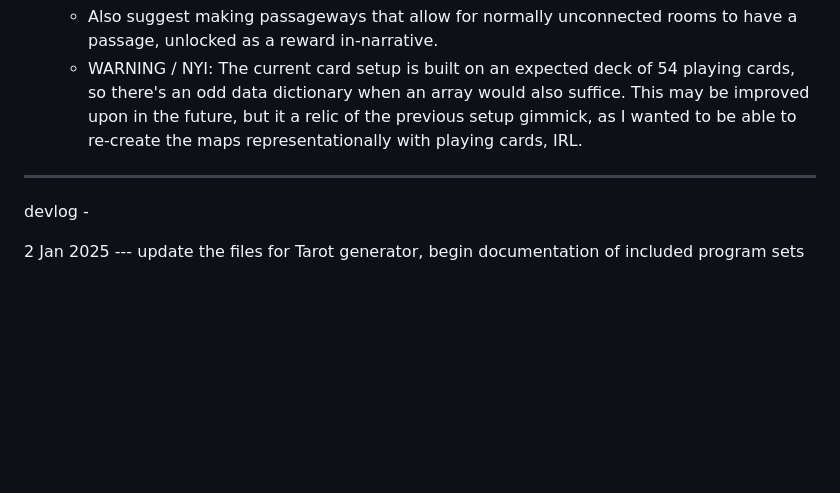
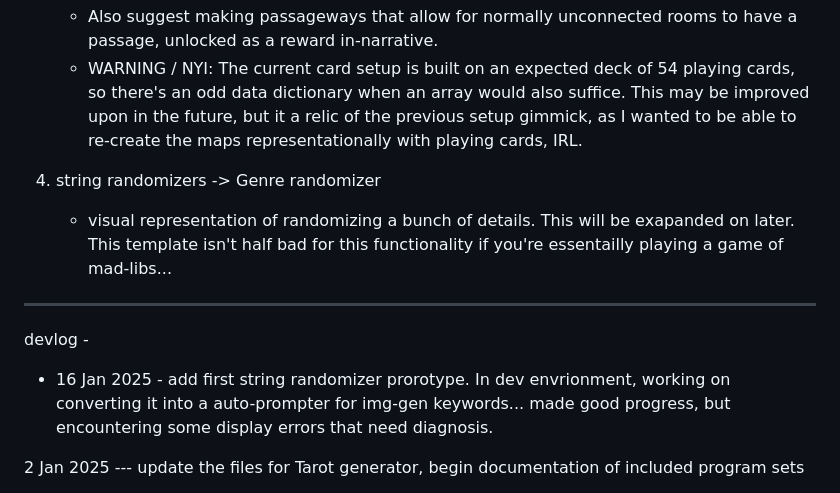
Before and after one commit to LucianLaFleur/vanillaJS_RPG_tools, a Markdown page: README.md, the part around the change. GitHub-like rendering; blank space fills up the shorter version.

```diff
--- a/README.md
+++ b/README.md
@@ -36,9 +36,15 @@ INCLUDED PROGRAMS:
    - Also suggest making passageways that allow for normally unconnected rooms to have a passage, unlocked as a reward in-narrative.
    - WARNING / NYI: The current card setup is built on an expected deck of 54 playing cards, so there's an odd data dictionary when an array would also suffice. This may be improved upon in the future, but it a relic of the previous setup gimmick, as I wanted to be able to re-create the maps representationally with playing cards, IRL.
 
+4) string randomizers -> Genre randomizer
+   - visual representation of randomizing a bunch of details. This will be exapanded on later. This template isn't half bad for this functionality if you're essentailly playing a game of mad-libs...
+
 ----
 
 devlog -
+
+- 16 Jan 2025 - add first string randomizer prorotype.
+In dev envrionment, working on converting it into a auto-prompter for img-gen keywords... made good progress, but encountering some display errors that need diagnosis.
 
 2 Jan 2025 ---
 update the files for Tarot generator, begin documentation of included program sets
```
